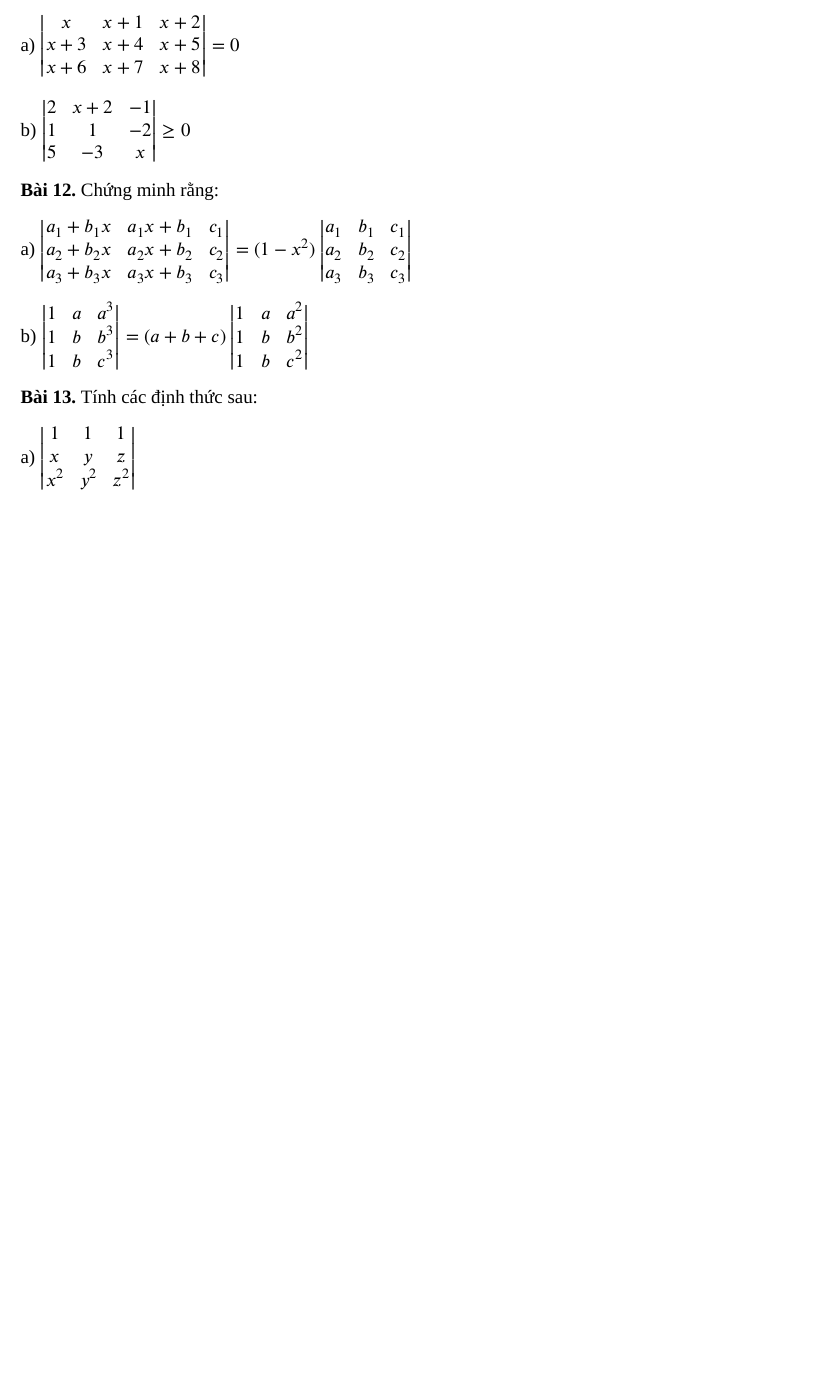
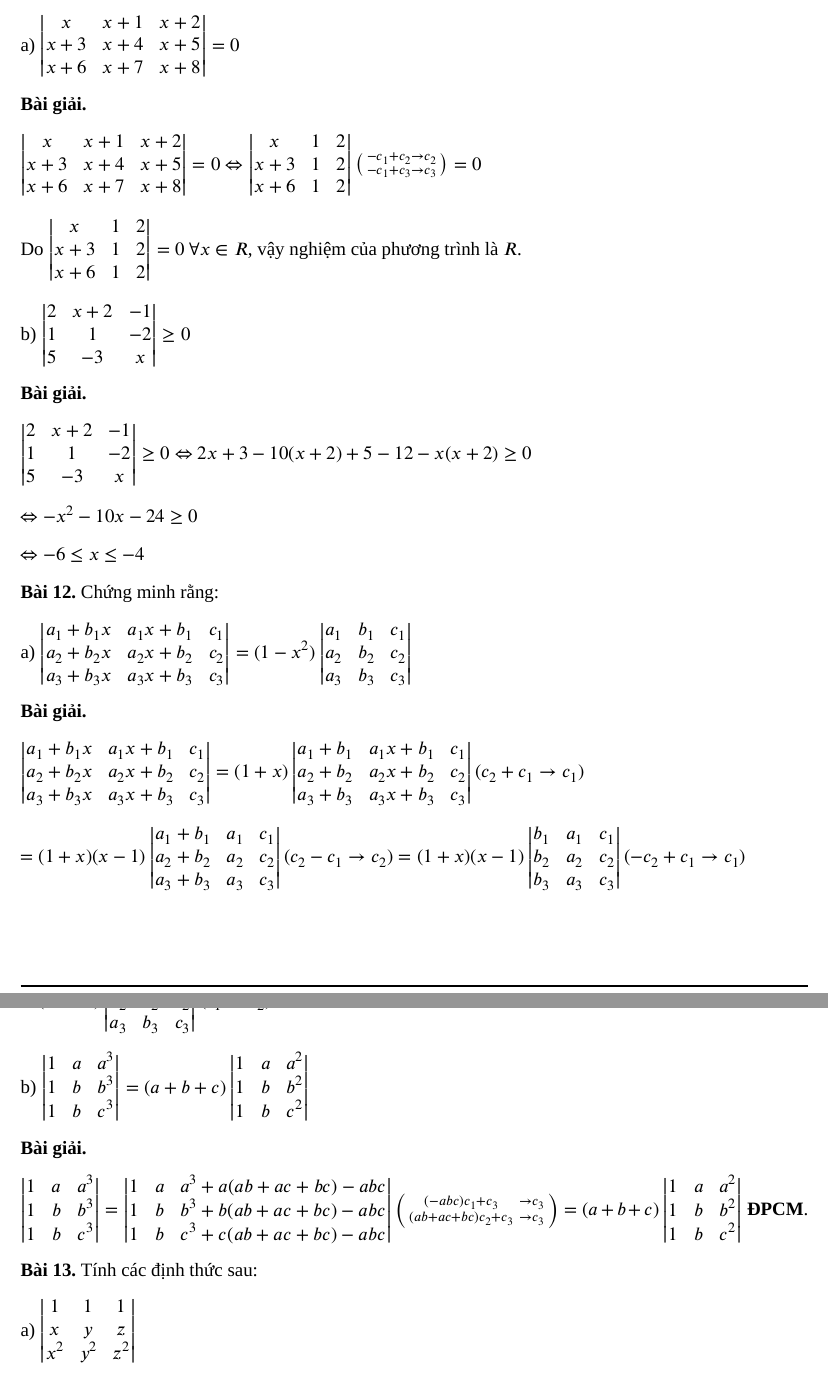
Before and after one commit to geordo/LinearAlgebra-Exercises, a LaTeX problem sheet (Homework.tex): part of page 2 of 6 before the commit and two parts of pages 2 and 3 of 7 after it, the two joined at a grey line, cut so that both start at the same text, the shorter picture padded with empty space. Compiled offline with XeLaTeX; a missing font is replaced by an installed copy or a similar font.

Commit message:
Solve ex 11, 12

```diff
--- a/Homework.tex
+++ b/Homework.tex
@@ -133,11 +133,41 @@ a) $\begin{vmatrix}
 	x+6 & x+7 & x+8
 \end{vmatrix} = 0$
 
+\textbf{Bài giải.}
+
+$\begin{vmatrix}
+	x & x+1 & x+2 \\
+	x+3 & x+4 & x+5 \\
+	x+6 & x+7 & x+8
+\end{vmatrix} = 0 \Leftrightarrow \begin{vmatrix}
+x & 1 & 2 \\
+x+3 & 1 & 2 \\
+x+6 & 1 & 2
+\end{vmatrix} \left( \begin{smallmatrix} -c_1 + c_2 \to c_2 \\ -c_1+c_3 \to c_3 \end{smallmatrix} \right) = 0$
+
+Do $\begin{vmatrix}
+	x & 1 & 2 \\
+	x+3 & 1 & 2 \\
+	x+6 & 1 & 2
+\end{vmatrix} = 0\ \forall x \in R$, vậy nghiệm của phương trình là $R$.
+
 b) $\begin{vmatrix}
 	2 & x+2 & -1 \\
 	1 & 1 & -2 \\
 	5 & -3 & x
 \end{vmatrix} \geq 0$
+
+\textbf{Bài giải.}
+
+$\begin{vmatrix}
+	2 & x+2 & -1 \\
+	1 & 1 & -2 \\
+	5 & -3 & x
+\end{vmatrix} \geq 0 \Leftrightarrow 2x+3-10(x+2)+5-12-x(x+2) \geq 0$
+
+$\Leftrightarrow -x^2 -10x - 24 \geq 0$
+
+$\Leftrightarrow -6 \leq x \leq -4$
 
 \textbf{Bài 12.} Chứng minh rằng:
 
@@ -151,6 +181,34 @@ a) $\begin{vmatrix}
 	a_3 & b_3 & c_3 \\
 \end{vmatrix}$
 
+\textbf{Bài giải.}
+
+$\begin{vmatrix}
+	a_1+b_1x & a_1x+b_1 & c_1 \\
+	a_2+b_2x & a_2x+b_2 & c_2 \\
+	a_3+b_3x & a_3x+b_3 & c_3 \\
+\end{vmatrix} = (1+x) \begin{vmatrix}
+a_1+b_1 & a_1x+b_1 & c_1 \\
+a_2+b_2 & a_2x+b_2 & c_2 \\
+a_3+b_3 & a_3x+b_3 & c_3 \\
+\end{vmatrix} (c_2+c_1 \to c_1)$
+
+$= (1+x)(x-1)\begin{vmatrix}
+	a_1+b_1 & a_1 & c_1 \\
+	a_2+b_2 & a_2 & c_2 \\
+	a_3+b_3 & a_3 & c_3 \\
+\end{vmatrix} (c_2 - c_1 \to c_2) = (1+x)(x-1) \begin{vmatrix}
+b_1 & a_1 & c_1 \\
+b_2 & a_2 & c_2 \\
+b_3 & a_3 & c_3 \\
+\end{vmatrix} (-c_2 +c_1 \to c_1)$
+
+$= (1-x^2) \begin{vmatrix}
+	a_1 & b_1 & c_1 \\
+	a_2 & b_2 & c_2 \\
+	a_3 & b_3 & c_3 \\
+\end{vmatrix} (c_1 \Leftrightarrow c_2)$ \textbf{ĐPCM}
+
 b) $\begin{vmatrix}
 	1 & a & a^3 \\
 	1 & b & b^3 \\
@@ -160,6 +218,24 @@ b) $\begin{vmatrix}
 	1 & b & b^2 \\
 	1 & b & c^2 \\
 \end{vmatrix}$
+
+\textbf{Bài giải.}
+
+$\begin{vmatrix}
+	1 & a & a^3 \\
+	1 & b & b^3 \\
+	1 & b & c^3 \\
+\end{vmatrix} = \begin{vmatrix}
+1 & a & a^3 + a(ab+ac+bc) - abc \\
+1 & b & b^3 + b(ab+ac+bc) - abc \\
+1 & b & c^3 + c(ab+ac+bc) - abc \\
+\end{vmatrix} \left( \begin{smallmatrix}
+(-abc)c_1 + c_3 &\to c_3 \\ (ab+ac+bc)c_2 + c_3 &\to c_3
+\end{smallmatrix} \right) = (a+b+c) \begin{vmatrix}
+1 & a & a^2 \\
+1 & b & b^2 \\
+1 & b & c^2 \\
+\end{vmatrix}$ \textbf{ĐPCM}.
 
 \textbf{Bài 13.} Tính các định thức sau:
 
```
Also changed, not shown: Homework.tex (2 more changed lines).
